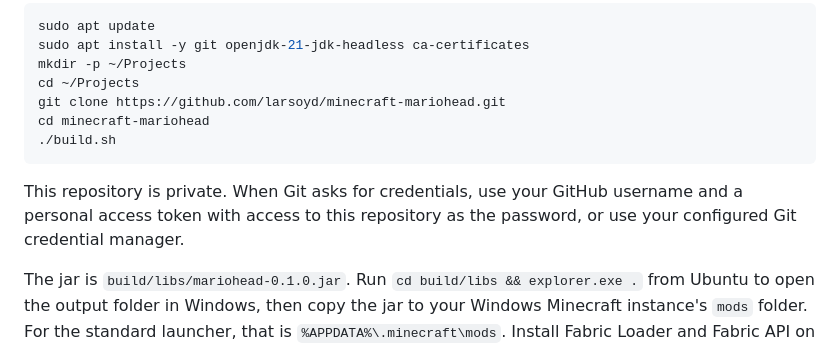
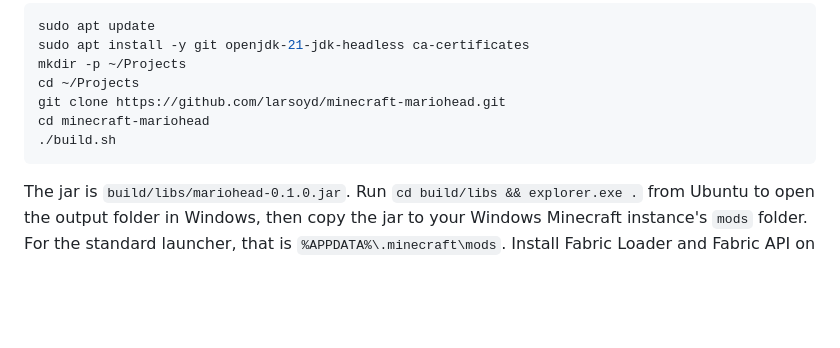
Before and after one commit to larsoyd/minecraft-mariohead, a Markdown page: README.md, the part around the change. Rendered like a GitHub page; blank space fills up the shorter version.

````diff
--- a/README.md
+++ b/README.md
@@ -59,9 +59,6 @@ cd minecraft-mariohead
 ./build.sh
 ```
 
-This repository is private. When Git asks for credentials, use your GitHub username and a personal
-access token with access to this repository as the password, or use your configured Git credential manager.
-
 The jar is `build/libs/mariohead-0.1.0.jar`. Run `cd build/libs && explorer.exe .` from Ubuntu to open the output
 folder in Windows, then copy the jar to your Windows Minecraft instance's `mods` folder.
 For the standard launcher, that is `%APPDATA%\.minecraft\mods`.
````
